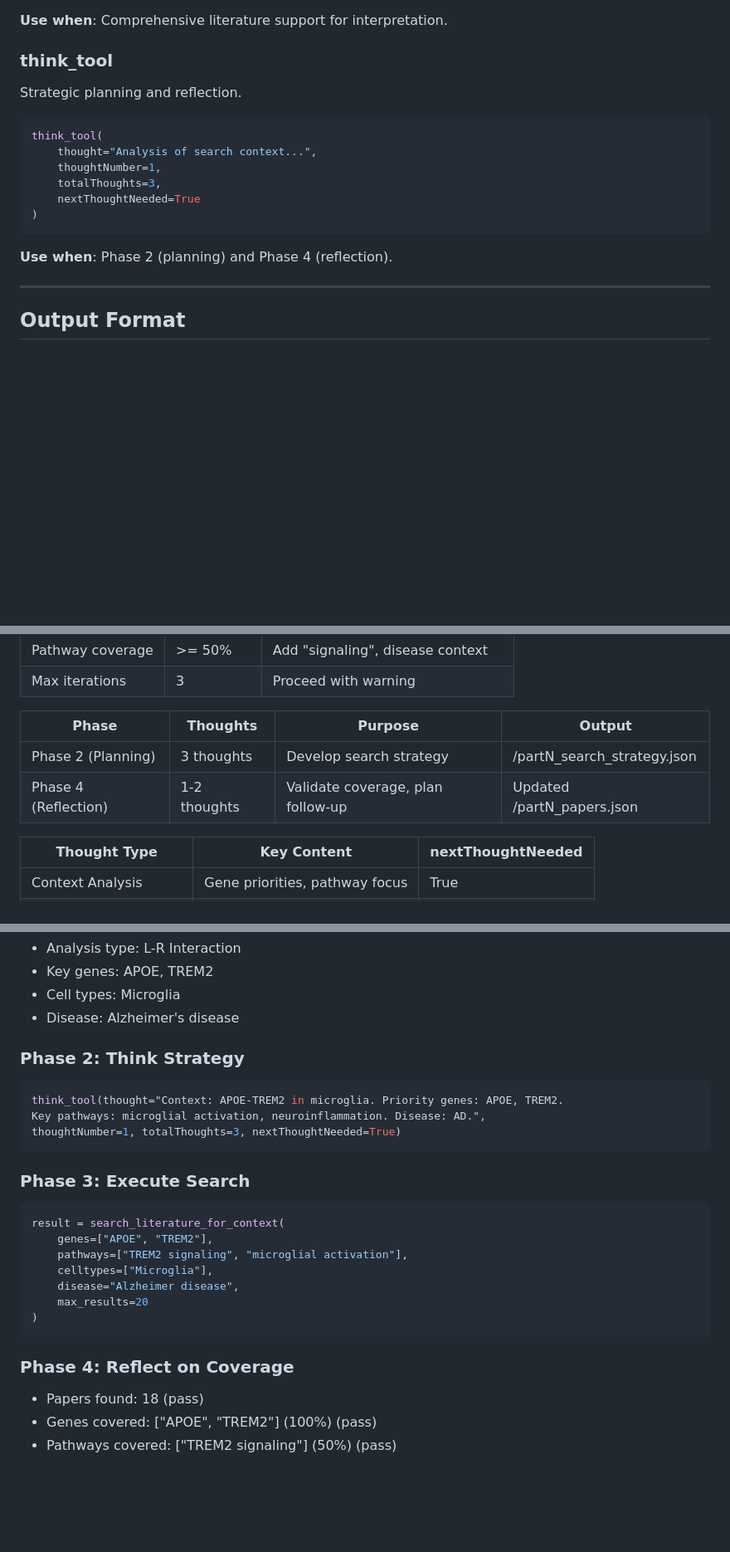
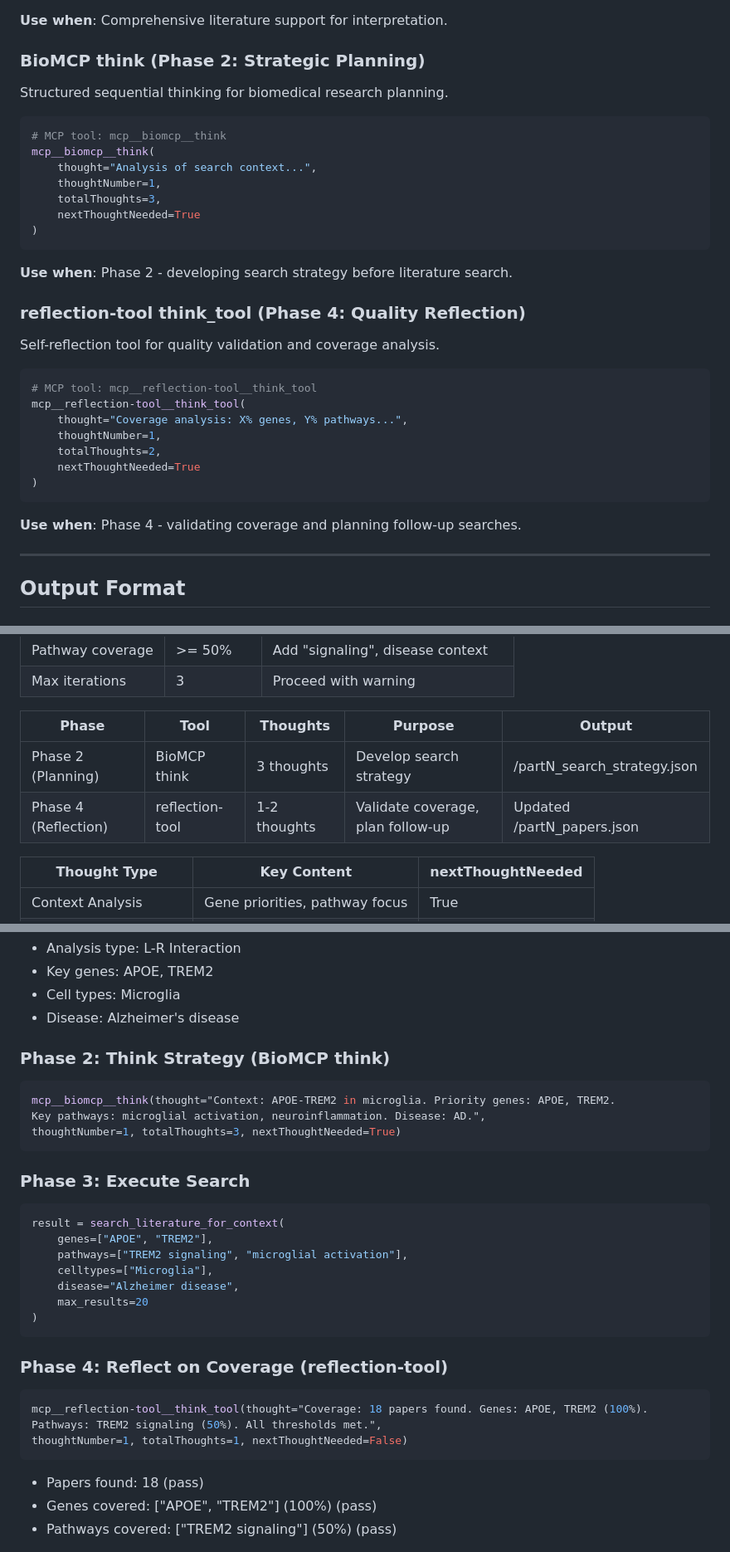
Before and after one commit to junghyunJJ/DeepMAST, a Markdown page: skills/biomedical-literature-search/SKILL.md, 3 parts joined by grey strips. Shown at 83% size. GitHub-like rendering; blank space fills up the shorter version.

Commit message:
update biomedical-literature-search skills

````diff
--- a/skills/biomedical-literature-search/SKILL.md
+++ b/skills/biomedical-literature-search/SKILL.md
@@ -385,11 +395,12 @@ search_literature_for_context(
 
 **Use when**: Comprehensive literature support for interpretation.
 
-### think_tool
-Strategic planning and reflection.
+### BioMCP think (Phase 2: Strategic Planning)
+Structured sequential thinking for biomedical research planning.
 
 ```python
-think_tool(
+# MCP tool: mcp__biomcp__think
+mcp__biomcp__think(
     thought="Analysis of search context...",
     thoughtNumber=1,
     totalThoughts=3,
@@ -397,7 +408,22 @@ think_tool(
 )
 ```
 
-**Use when**: Phase 2 (planning) and Phase 4 (reflection).
+**Use when**: Phase 2 - developing search strategy before literature search.
+
+### reflection-tool think_tool (Phase 4: Quality Reflection)
+Self-reflection tool for quality validation and coverage analysis.
+
+```python
+# MCP tool: mcp__reflection-tool__think_tool
+mcp__reflection-tool__think_tool(
+    thought="Coverage analysis: X% genes, Y% pathways...",
+    thoughtNumber=1,
+    totalThoughts=2,
+    nextThoughtNeeded=True
+)
+```
+
+**Use when**: Phase 4 - validating coverage and planning follow-up searches.
 
 ---
 
@@ -445,10 +471,10 @@ Furthermore, [expand context] (Author2 et al., Year; PMID: xxxxx).
 | Pathway coverage | >= 50% | Add "signaling", disease context |
 | Max iterations | 3 | Proceed with warning |
 
-| Phase | Thoughts | Purpose | Output |
-|-------|----------|---------|--------|
-| Phase 2 (Planning) | 3 thoughts | Develop search strategy | /partN_search_strategy.json |
-| Phase 4 (Reflection) | 1-2 thoughts | Validate coverage, plan follow-up | Updated /partN_papers.json |
+| Phase | Tool | Thoughts | Purpose | Output |
+|-------|------|----------|---------|--------|
+| Phase 2 (Planning) | BioMCP think | 3 thoughts | Develop search strategy | /partN_search_strategy.json |
+| Phase 4 (Reflection) | reflection-tool | 1-2 thoughts | Validate coverage, plan follow-up | Updated /partN_papers.json |
 
 | Thought Type | Key Content | nextThoughtNeeded |
 |--------------|-------------|-------------------|
@@ -471,9 +497,9 @@ Furthermore, [expand context] (Author2 et al., Year; PMID: xxxxx).
 - Cell types: Microglia
 - Disease: Alzheimer's disease
 
-### Phase 2: Think Strategy
+### Phase 2: Think Strategy (BioMCP think)
 ```python
-think_tool(thought="Context: APOE-TREM2 in microglia. Priority genes: APOE, TREM2.
+mcp__biomcp__think(thought="Context: APOE-TREM2 in microglia. Priority genes: APOE, TREM2.
 Key pathways: microglial activation, neuroinflammation. Disease: AD.",
 thoughtNumber=1, totalThoughts=3, nextThoughtNeeded=True)
 ```
@@ -489,7 +515,12 @@ result = search_literature_for_context(
 )
 ```
 
-### Phase 4: Reflect on Coverage
+### Phase 4: Reflect on Coverage (reflection-tool)
+```python
+mcp__reflection-tool__think_tool(thought="Coverage: 18 papers found. Genes: APOE, TREM2 (100%).
+Pathways: TREM2 signaling (50%). All thresholds met.",
+thoughtNumber=1, totalThoughts=1, nextThoughtNeeded=False)
+```
 - Papers found: 18 (pass)
 - Genes covered: ["APOE", "TREM2"] (100%) (pass)
 - Pathways covered: ["TREM2 signaling"] (50%) (pass)
````
Also changed, not shown: other parts of skills/biomedical-literature-search/SKILL.md (+18 -8 lines).
